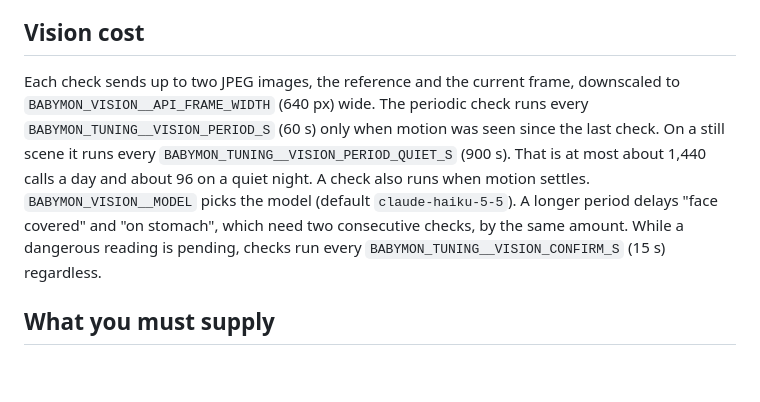
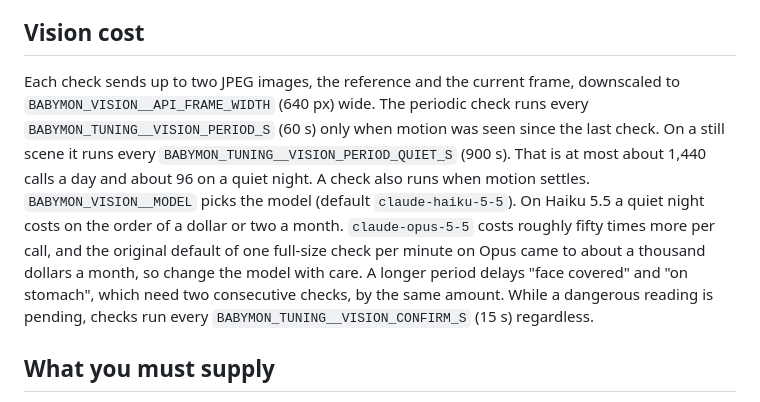
Before and after one commit to davorb/safetybaby, a Markdown page: README.md, the part around the change. Rendered like a GitHub page; blank space fills up the shorter version.

Commit message:
docs(readme): state the price gap between Haiku and Opus for the vision check
Co-Authored-By: Claude Fable 5.1 <noreply@anthropic.com>

```diff
--- a/README.md
+++ b/README.md
@@ -86,7 +86,7 @@ The sleep states are asleep, stirring, awake and crying. A fresh start begins in
 
 ## Vision cost
 
-Each check sends up to two JPEG images, the reference and the current frame, downscaled to `BABYMON_VISION__API_FRAME_WIDTH` (640 px) wide. The periodic check runs every `BABYMON_TUNING__VISION_PERIOD_S` (60 s) only when motion was seen since the last check. On a still scene it runs every `BABYMON_TUNING__VISION_PERIOD_QUIET_S` (900 s). That is at most about 1,440 calls a day and about 96 on a quiet night. A check also runs when motion settles. `BABYMON_VISION__MODEL` picks the model (default `claude-haiku-5-5`). A longer period delays "face covered" and "on stomach", which need two consecutive checks, by the same amount. While a dangerous reading is pending, checks run every `BABYMON_TUNING__VISION_CONFIRM_S` (15 s) regardless.
+Each check sends up to two JPEG images, the reference and the current frame, downscaled to `BABYMON_VISION__API_FRAME_WIDTH` (640 px) wide. The periodic check runs every `BABYMON_TUNING__VISION_PERIOD_S` (60 s) only when motion was seen since the last check. On a still scene it runs every `BABYMON_TUNING__VISION_PERIOD_QUIET_S` (900 s). That is at most about 1,440 calls a day and about 96 on a quiet night. A check also runs when motion settles. `BABYMON_VISION__MODEL` picks the model (default `claude-haiku-5-5`). On Haiku 5.5 a quiet night costs on the order of a dollar or two a month. `claude-opus-5-5` costs roughly fifty times more per call, and the original default of one full-size check per minute on Opus came to about a thousand dollars a month, so change the model with care. A longer period delays "face covered" and "on stomach", which need two consecutive checks, by the same amount. While a dangerous reading is pending, checks run every `BABYMON_TUNING__VISION_CONFIRM_S` (15 s) regardless.
 
 ## What you must supply
 
```
